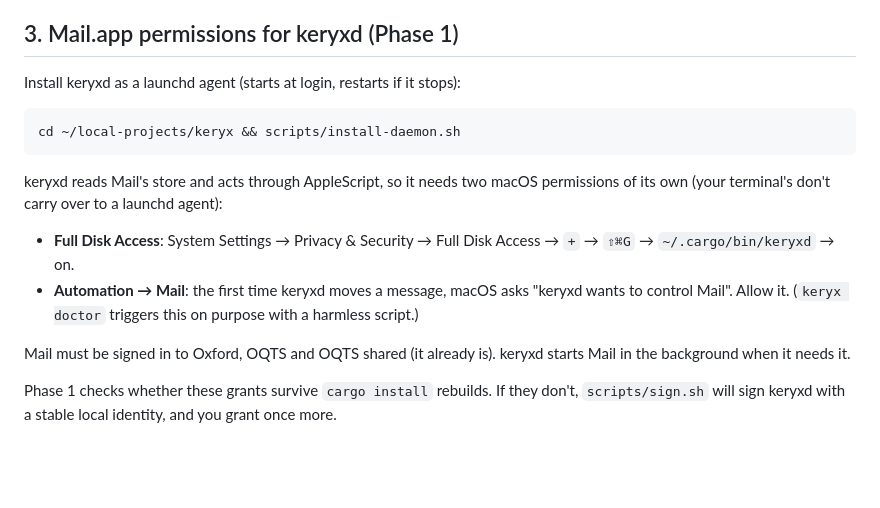
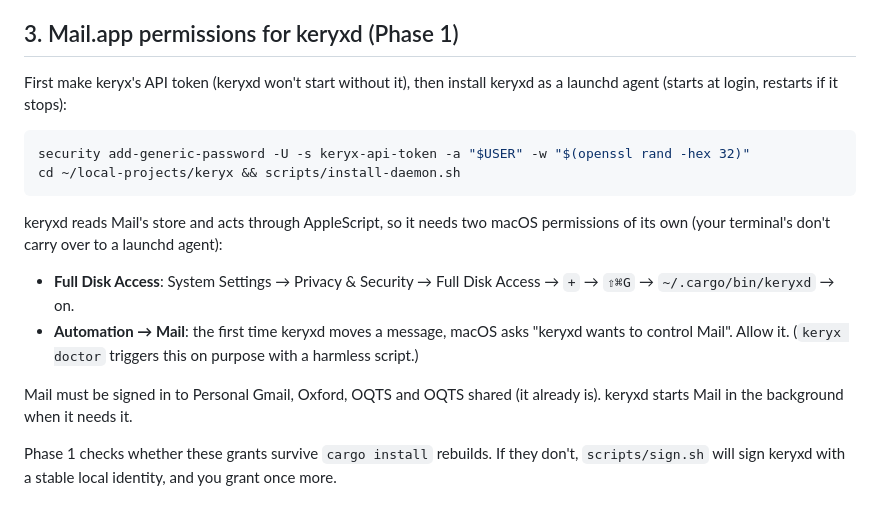
Before and after one commit to amitchell-thomson/locus, a Markdown page: docs/setup.md, the part around the change. Drawn GitHub-style; blank space fills up the shorter version.

Commit message:
setup: make the API token before installing keryxd
Co-Authored-By: Claude Opus 5.5 <noreply@anthropic.com>

````diff
--- a/docs/setup.md
+++ b/docs/setup.md
@@ -17,8 +17,9 @@ Personal Gmail goes through Mac Mail, like the OQTS accounts (Alec, 2026-10-20):
 
 ## 3. Mail.app permissions for keryxd (Phase 1)
 
-Install keryxd as a launchd agent (starts at login, restarts if it stops):
+First make keryx's API token (keryxd won't start without it), then install keryxd as a launchd agent (starts at login, restarts if it stops):
 ```sh
+security add-generic-password -U -s keryx-api-token -a "$USER" -w "$(openssl rand -hex 32)"
 cd ~/local-projects/keryx && scripts/install-daemon.sh
 ```
 
@@ -27,7 +28,7 @@ keryxd reads Mail's store and acts through AppleScript, so it needs two macOS pe
 - **Full Disk Access**: System Settings → Privacy & Security → Full Disk Access → `+` → `⇧⌘G` → `~/.cargo/bin/keryxd` → on.
 - **Automation → Mail**: the first time keryxd moves a message, macOS asks "keryxd wants to control Mail". Allow it. (`keryx doctor` triggers this on purpose with a harmless script.)
 
-Mail must be signed in to Oxford, OQTS and OQTS shared (it already is). keryxd starts Mail in the background when it needs it.
+Mail must be signed in to Personal Gmail, Oxford, OQTS and OQTS shared (it already is). keryxd starts Mail in the background when it needs it.
 
 Phase 1 checks whether these grants survive `cargo install` rebuilds. If they don't, `scripts/sign.sh` will sign keryxd with a stable local identity, and you grant once more.
 
````
